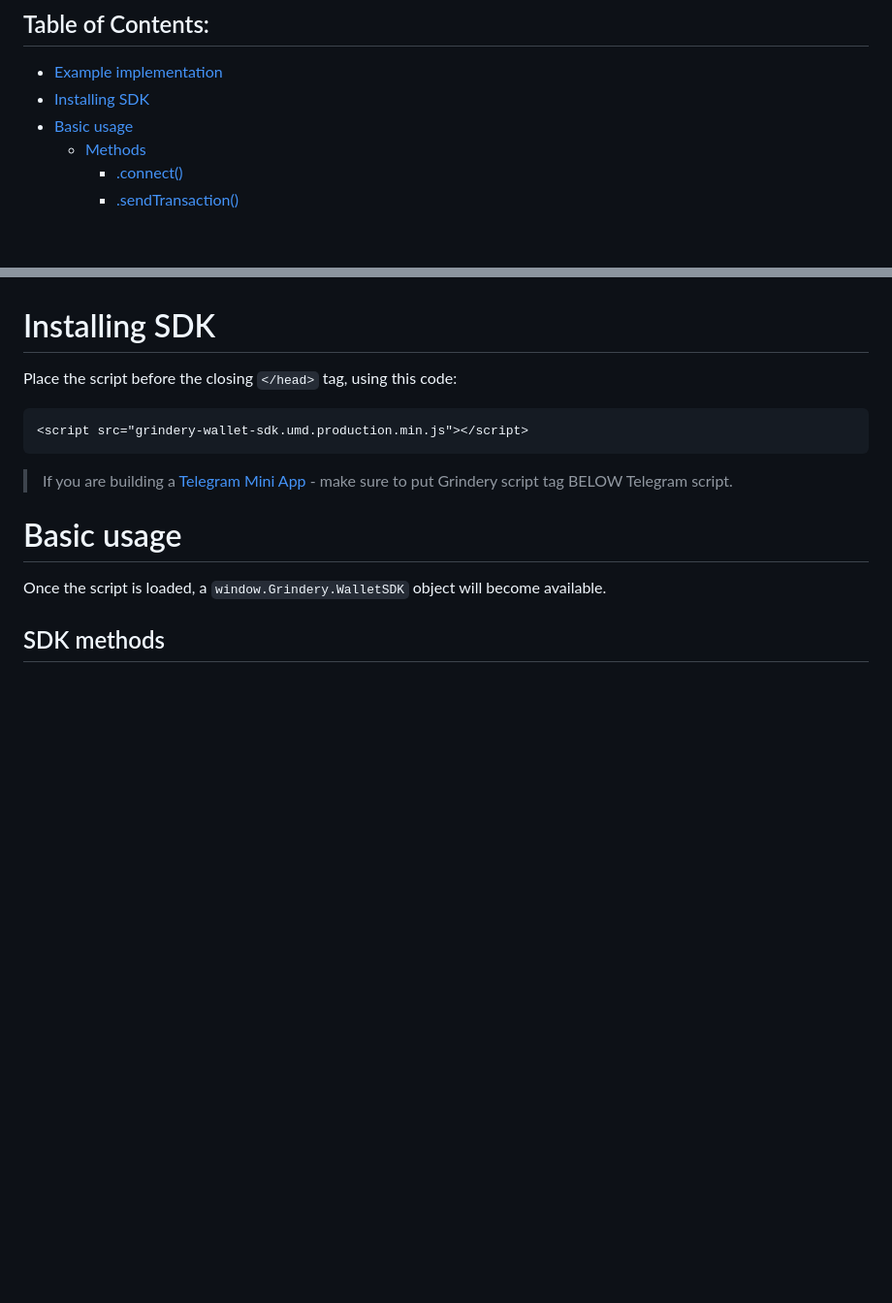
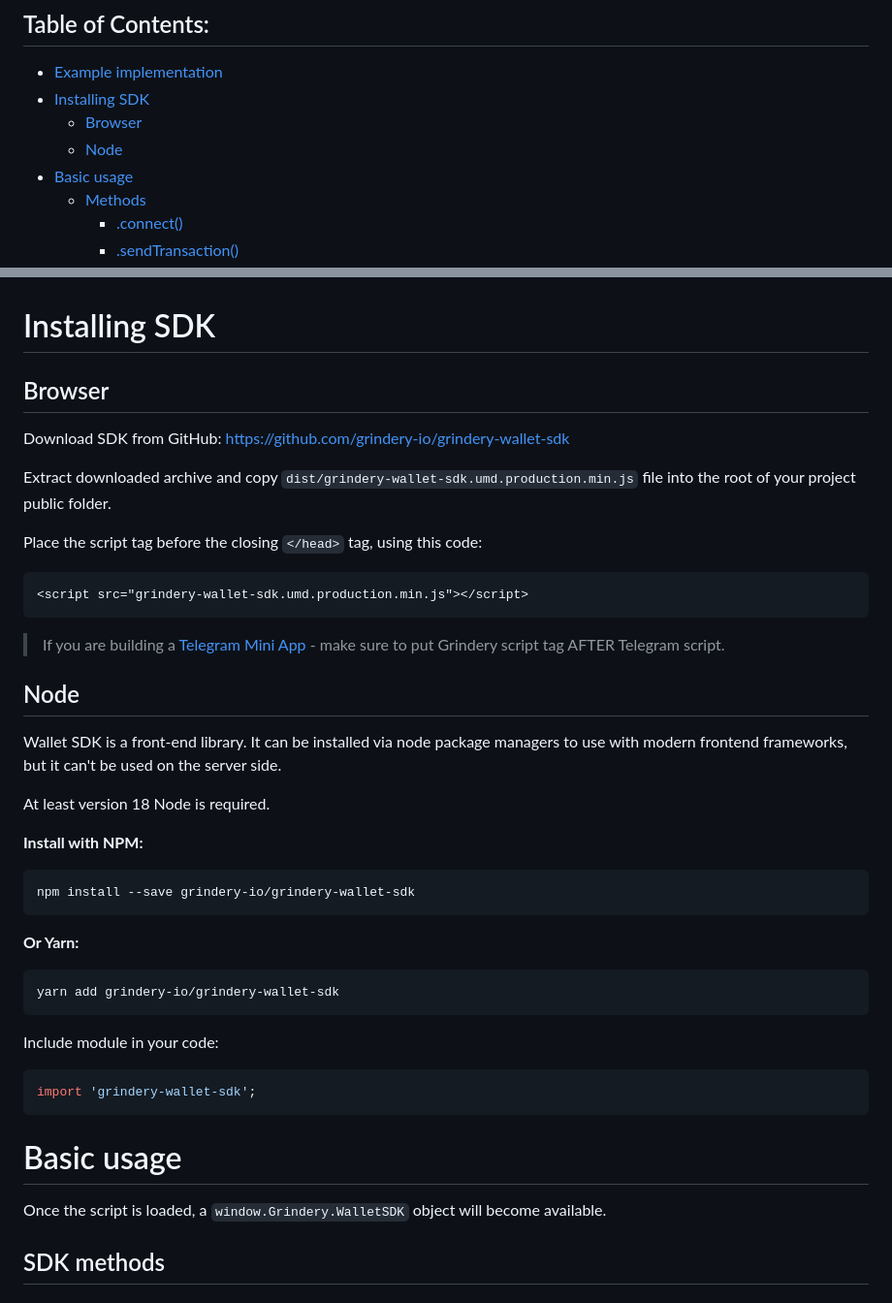
Before and after one commit to grindery-io/grindery-wallet-sdk, a Markdown page: README.md, 2 parts joined by grey strips. Shown at 97% size. Drawn GitHub-style; blank space fills up the shorter version.

````diff
--- a/README.md
+++ b/README.md
@@ -12,6 +12,8 @@ Grindery Wallet SDK enables your dapp to provide a seamless user experience for
 
 - [Example implementation](#example-implementation)
 - [Installing SDK](#installing-sdk)
+  - [Browser](#browser)
+  - [Node](#node)
 - [Basic usage](#basic-usage)
   - [Methods](#sdk-methods)
     - [.connect()](#sdk-methods_connect)
@@ -36,13 +38,43 @@ See an example implementation here: [https://grindery-io.github.io/grindery-wall
 
 # Installing SDK
 
-Place the script before the closing `</head>` tag, using this code:
+## Browser
+
+Download SDK from GitHub: [https://github.com/grindery-io/grindery-wallet-sdk](https://github.com/grindery-io/grindery-wallet-sdk)
+
+Extract downloaded archive and copy `dist/grindery-wallet-sdk.umd.production.min.js` file into the root of your project public folder.
+
+Place the script tag before the closing `</head>` tag, using this code:
 
 ```html
 <script src="grindery-wallet-sdk.umd.production.min.js"></script>
 ```
 
-> If you are building a [Telegram Mini App](https://core.telegram.org/bots/webapps) - make sure to put Grindery script tag BELOW Telegram script.
+> If you are building a [Telegram Mini App](https://core.telegram.org/bots/webapps) - make sure to put Grindery script tag AFTER Telegram script.
+
+## Node
+
+Wallet SDK is a front-end library. It can be installed via node package managers to use with modern frontend frameworks, but it can't be used on the server side.
+
+At least version 18 Node is required.
+
+**Install with NPM:**
+
+```bash
+npm install --save grindery-io/grindery-wallet-sdk
+```
+
+**Or Yarn:**
+
+```bash
+yarn add grindery-io/grindery-wallet-sdk
+```
+
+Include module in your code:
+
+```js
+import 'grindery-wallet-sdk';
+```
 
 # Basic usage
 
````
